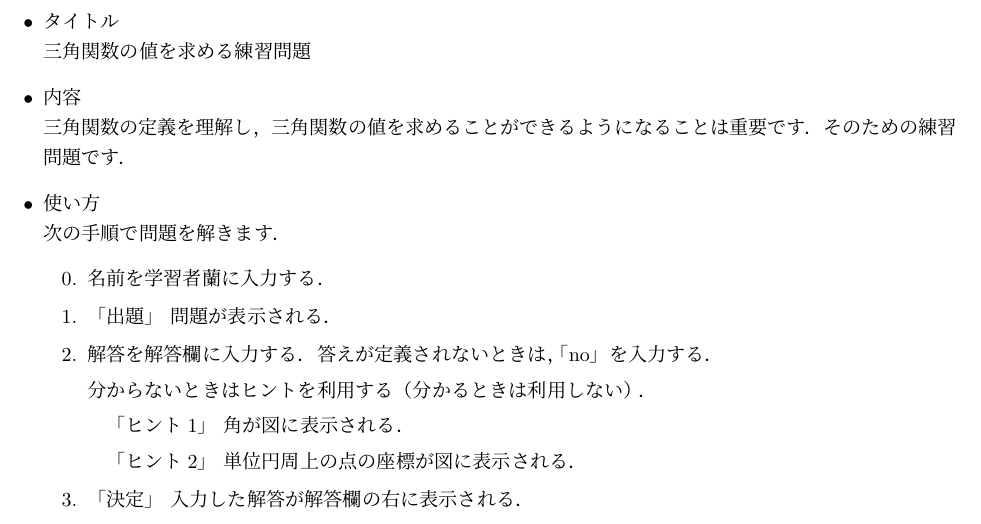
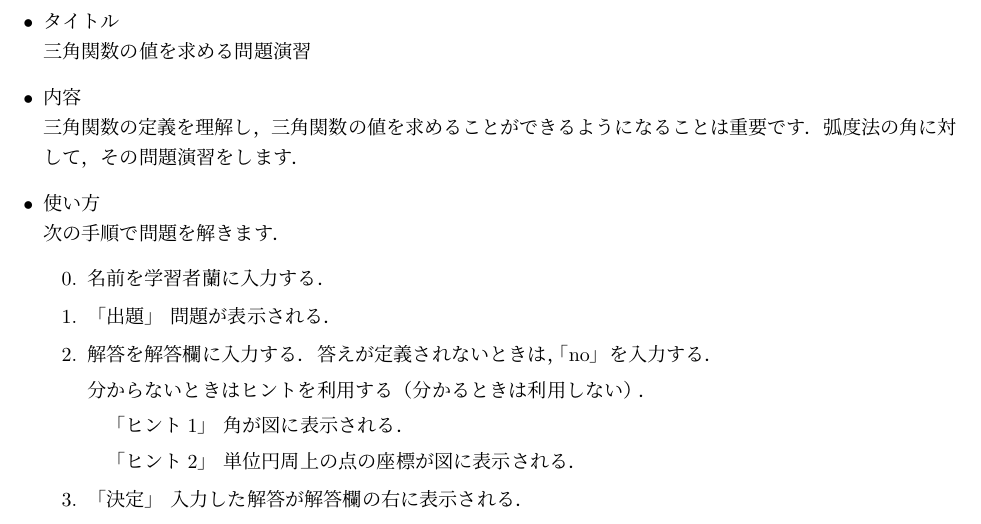
Before and after one commit to s-takato/netmaterials, a LaTeX document (chap5/chap5sankakuex_title.tex): part of the page, cut so that both start at the same text. The pictures show the PDF file chap5/chap5sankakuex_title.pdf that the author committed with the source.

Commit message:
title(revised)

```diff
--- a/chap5/chap5sankakuex_title.tex
+++ b/chap5/chap5sankakuex_title.tex
@@ -11,10 +11,10 @@
 
 \begin{itemize}
 \item タイトル\\
-三角関数の値を求める練習問題
+三角関数の値を求める問題演習
 \item 内容\\
 三角関数の定義を理解し，三角関数の値を求めることができるようになることは重要です．
-そのための練習問題です．
+弧度法の角に対して，その問題演習をします．
 
 \item 使い方\\
 次の手順で問題を解きます．
```
Also changed, not shown: chap5/chap5sankakuex_title.pdf.
